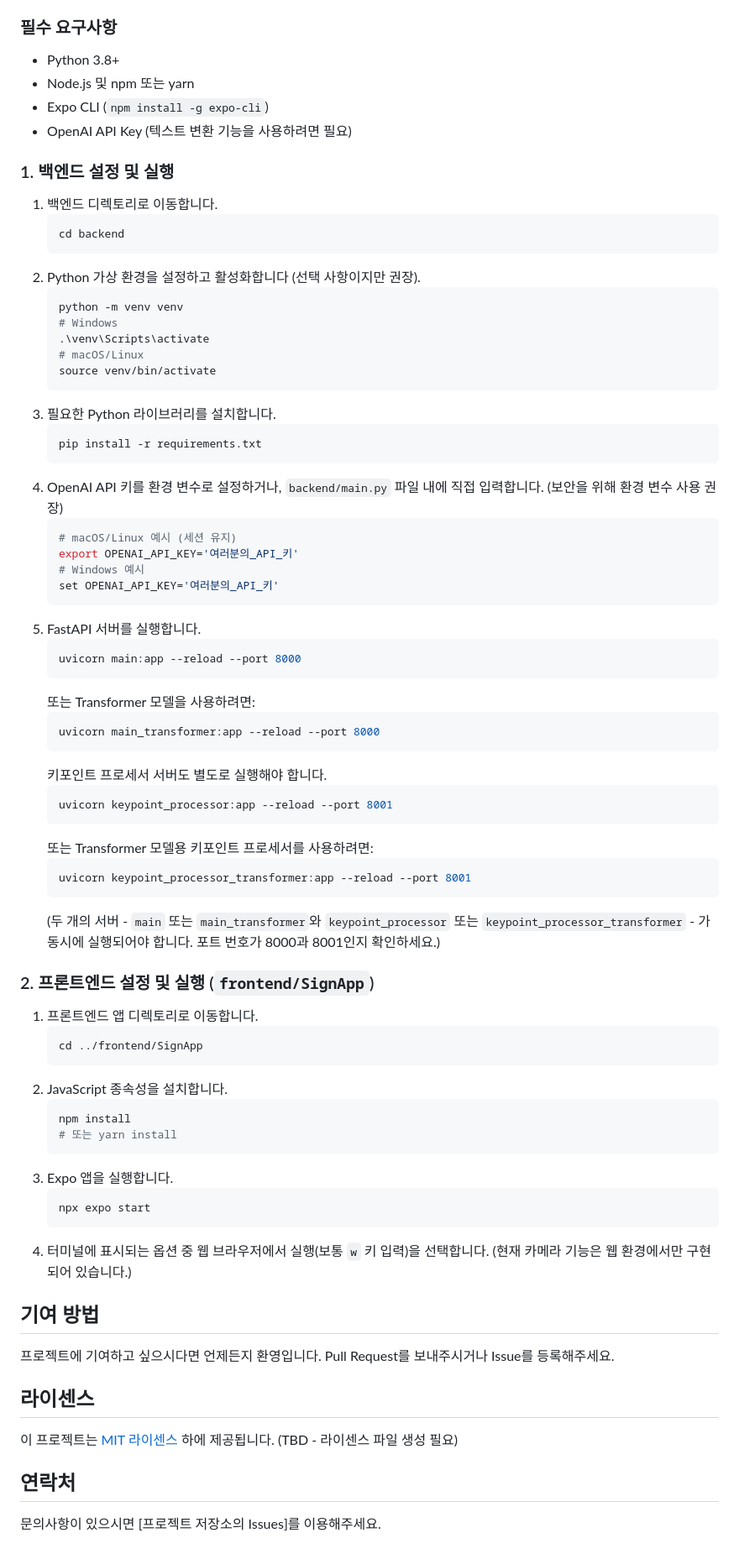
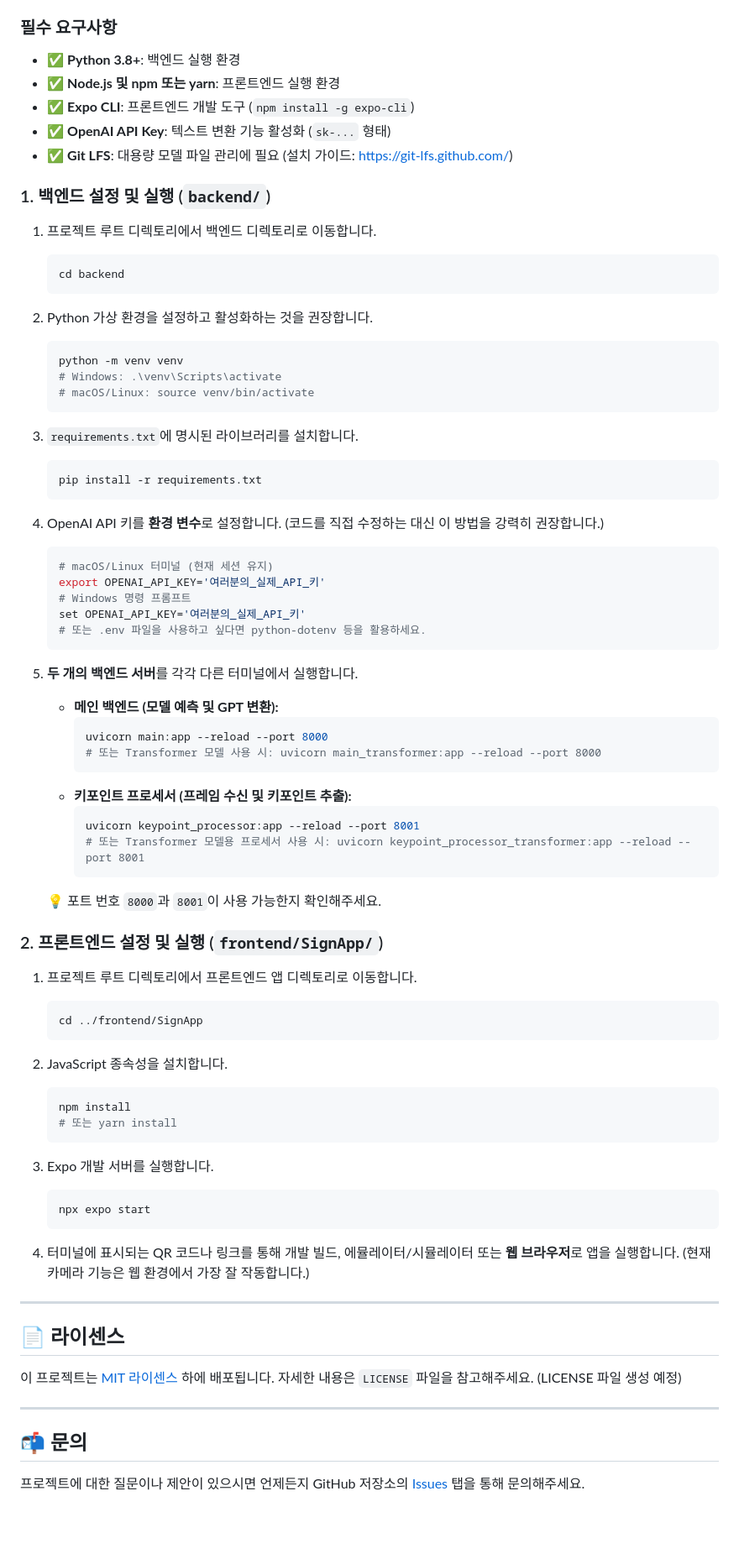
Before and after one commit to zangzoo/AIProject, a Markdown page: README.md, the part around one of its changes. Shown at 84% size. Drawn GitHub-style; blank space fills up the shorter version.

````diff
--- a/README.md
+++ b/README.md
@@ -42,79 +73,84 @@
 
 ### 필수 요구사항
 
-- Python 3.8+
-- Node.js 및 npm 또는 yarn
-- Expo CLI (`npm install -g expo-cli`)
-- OpenAI API Key (텍스트 변환 기능을 사용하려면 필요)
+-   ✅ **Python 3.8+**: 백엔드 실행 환경
+-   ✅ **Node.js 및 npm 또는 yarn**: 프론트엔드 실행 환경
+-   ✅ **Expo CLI**: 프론트엔드 개발 도구 (`npm install -g expo-cli`)
+-   ✅ **OpenAI API Key**: 텍스트 변환 기능 활성화 (`sk-...` 형태)
+-   ✅ **Git LFS**: 대용량 모델 파일 관리에 필요 (설치 가이드: [https://git-lfs.github.com/](https://git-lfs.github.com/))
 
-### 1. 백엔드 설정 및 실행
+### 1. 백엔드 설정 및 실행 (`backend/`)
 
-1.  백엔드 디렉토리로 이동합니다.
+1.  프로젝트 루트 디렉토리에서 백엔드 디렉토리로 이동합니다.
     ```bash
     cd backend
     ```
-2.  Python 가상 환경을 설정하고 활성화합니다 (선택 사항이지만 권장).
+
+2.  Python 가상 환경을 설정하고 활성화하는 것을 권장합니다.
     ```bash
     python -m venv venv
-    # Windows
-    .\venv\Scripts\activate
-    # macOS/Linux
-    source venv/bin/activate
+    # Windows: .\venv\Scripts\activate
+    # macOS/Linux: source venv/bin/activate
     ```
-3.  필요한 Python 라이브러리를 설치합니다.
+
+3.  `requirements.txt`에 명시된 라이브러리를 설치합니다.
     ```bash
     pip install -r requirements.txt
     ```
-4.  OpenAI API 키를 환경 변수로 설정하거나, `backend/main.py` 파일 내에 직접 입력합니다. (보안을 위해 환경 변수 사용 권장)
+
+4.  OpenAI API 키를 **환경 변수**로 설정합니다. (코드를 직접 수정하는 대신 이 방법을 강력히 권장합니다.)
     ```bash
-    # macOS/Linux 예시 (세션 유지)
-    export OPENAI_API_KEY='여러분의_API_키'
-    # Windows 예시
-    set OPENAI_API_KEY='여러분의_API_키'
+    # macOS/Linux 터미널 (현재 세션 유지)
+    export OPENAI_API_KEY='여러분의_실제_API_키'
+    # Windows 명령 프롬프트
+    set OPENAI_API_KEY='여러분의_실제_API_키'
+    # 또는 .env 파일을 사용하고 싶다면 python-dotenv 등을 활용하세요.
     ```
-5.  FastAPI 서버를 실행합니다.
-    ```bash
-    uvicorn main:app --reload --port 8000
-    ```
-    또는 Transformer 모델을 사용하려면:
-    ```bash
-    uvicorn main_transformer:app --reload --port 8000
-    ```
-    키포인트 프로세서 서버도 별도로 실행해야 합니다.
-    ```bash
-    uvicorn keypoint_processor:app --reload --port 8001
-    ```
-    또는 Transformer 모델용 키포인트 프로세서를 사용하려면:
-    ```bash
-    uvicorn keypoint_processor_transformer:app --reload --port 8001
-    ```
-    (두 개의 서버 - `main` 또는 `main_transformer`와 `keypoint_processor` 또는 `keypoint_processor_transformer` - 가 동시에 실행되어야 합니다. 포트 번호가 8000과 8001인지 확인하세요.)
 
-### 2. 프론트엔드 설정 및 실행 (`frontend/SignApp`)
+5.  **두 개의 백엔드 서버**를 각각 다른 터미널에서 실행합니다.
+    -   **메인 백엔드 (모델 예측 및 GPT 변환):**
+        ```bash
+        uvicorn main:app --reload --port 8000
+        # 또는 Transformer 모델 사용 시: uvicorn main_transformer:app --reload --port 8000
+        ```
+    -   **키포인트 프로세서 (프레임 수신 및 키포인트 추출):**
+        ```bash
+        uvicorn keypoint_processor:app --reload --port 8001
+        # 또는 Transformer 모델용 프로세서 사용 시: uvicorn keypoint_processor_transformer:app --reload --port 8001
+        ```
+    💡 포트 번호 `8000`과 `8001`이 사용 가능한지 확인해주세요.
 
-1.  프론트엔드 앱 디렉토리로 이동합니다.
+### 2. 프론트엔드 설정 및 실행 (`frontend/SignApp/`)
+
+1.  프로젝트 루트 디렉토리에서 프론트엔드 앱 디렉토리로 이동합니다.
     ```bash
     cd ../frontend/SignApp
     ```
+
 2.  JavaScript 종속성을 설치합니다.
     ```bash
     npm install
     # 또는 yarn install
     ```
-3.  Expo 앱을 실행합니다.
+
+3.  Expo 개발 서버를 실행합니다.
     ```bash
     npx expo start
     ```
-4.  터미널에 표시되는 옵션 중 웹 브라우저에서 실행(보통 `w` 키 입력)을 선택합니다. (현재 카메라 기능은 웹 환경에서만 구현되어 있습니다.)
 
-## 기여 방법
+4.  터미널에 표시되는 QR 코드나 링크를 통해 개발 빌드, 에뮬레이터/시뮬레이터 또는 **웹 브라우저**로 앱을 실행합니다. (현재 카메라 기능은 웹 환경에서 가장 잘 작동합니다.)
 
-프로젝트에 기여하고 싶으시다면 언제든지 환영입니다. Pull Request를 보내주시거나 Issue를 등록해주세요.
 
-## 라이센스
+---
 
-이 프로젝트는 [MIT 라이센스](https://opensource.org/licenses/MIT) 하에 제공됩니다. (TBD - 라이센스 파일 생성 필요)
+## 📄 라이센스
 
-## 연락처
+이 프로젝트는 [MIT 라이센스](https://opensource.org/licenses/MIT) 하에 배포됩니다. 자세한 내용은 `LICENSE` 파일을 참고해주세요. (LICENSE 파일 생성 예정)
 
-문의사항이 있으시면 [프로젝트 저장소의 Issues]를 이용해주세요.
+---
+
+## 📬 문의
+
+프로젝트에 대한 질문이나 제안이 있으시면 언제든지 GitHub 저장소의 [Issues] 탭을 통해 문의해주세요.
+
+[Issues]: https://github.com/zangzoo/AIProject/issues
````
Also changed, not shown: other parts of README.md (+59 -28 lines).
